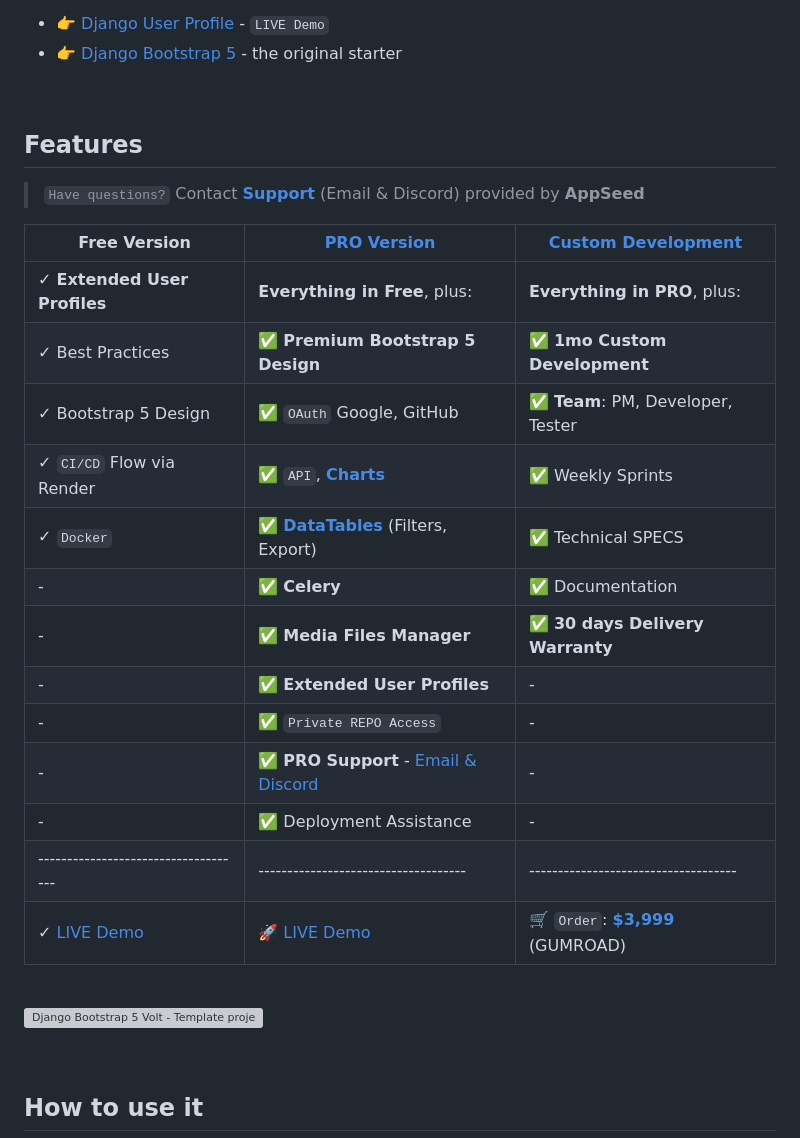
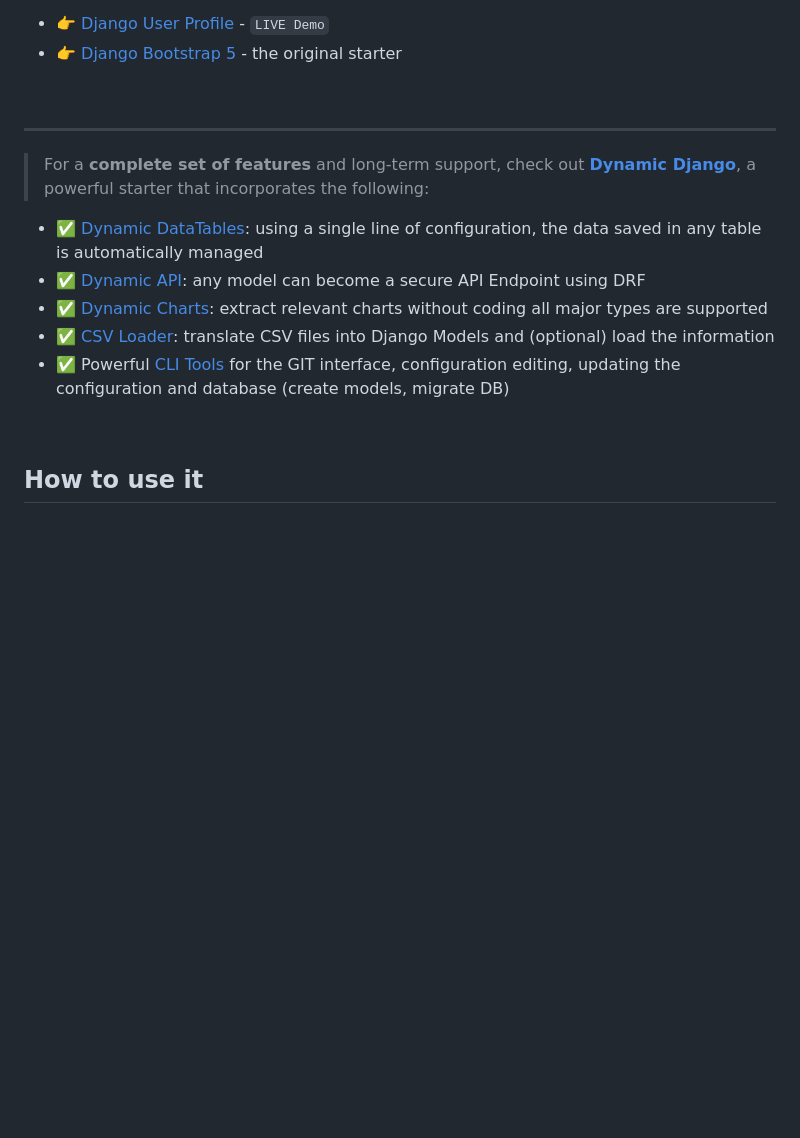
Before and after one commit to app-generator/sample-django-extended-user-profile, a Markdown page: README.md, the part around the change. Rendered like a GitHub page; blank space fills up the shorter version; grey boxes are pictures that could not be loaded.

```diff
--- a/README.md
+++ b/README.md
@@ -7,29 +7,15 @@ Django Sample project that allows registered users to edit their profile outside
 
 <br />
 
-## Features
+---
 
-> `Have questions?` Contact **[Support](https://appseed.us/support/)** (Email & Discord) provided by **AppSeed**
+> For a **complete set of features** and long-term support, check out **[Dynamic Django](https://app-generator.dev/docs/developer-tools/dynamic-django/index.html)**, a powerful starter that incorporates the following:
 
-| Free Version                          | [PRO Version](https://appseed.us/product/volt-dashboard-pro/django/)    | [Custom Development](https://appseed.us/custom-development/) |
-| --------------------------------------| --------------------------------------| --------------------------------------|
-| ✓ **Extended User Profiles**          | **Everything in Free**, plus:                                                                  | **Everything in PRO**, plus:         |
-| ✓ Best Practices                      | ✅ **Premium Bootstrap 5 Design**                                                              | ✅ **1mo Custom Development**       |
-| ✓ Bootstrap 5 Design                  | ✅ `OAuth` Google, GitHub                                                                      | ✅ **Team**: PM, Developer, Tester  |
-| ✓ `CI/CD` Flow via Render             | ✅ `API`, **[Charts](https://django-volt-dashboard-pro.onrender.com/charts/)**                 | ✅ Weekly Sprints                   |
-| ✓ `Docker`                            | ✅ **[DataTables](https://django-volt-dashboard-pro.onrender.com/tables/)** (Filters, Export)  | ✅ Technical SPECS                  |
-| -                                     |✅ **Celery**                                                                                   | ✅ Documentation                    |
-| -                                     | ✅ **Media Files Manager**                                                                     | ✅ **30 days Delivery Warranty**    |
-| -                                     | ✅ **Extended User Profiles**                                                                  |  -                                   |
-| -                                     | ✅ `Private REPO Access`                                                                       |  -                                   |
-| -                                     | ✅ **PRO Support** - [Email & Discord](https://appseed.us/support/)                            |  -                                   |
-| -                                     | ✅ Deployment Assistance                                                                       |  -                                   |
-| ------------------------------------  | ------------------------------------                                                           | ------------------------------------|
-| ✓ [LIVE Demo](https://django-user-profile.appseed-srv1.com/)  | 🚀 [LIVE Demo](https://django-volt-dashboard-pro.onrender.com/) | 🛒 `Order`: **[$3,999](https://appseed.gumroad.com/l/rocket-package)** (GUMROAD) |
-
-<br />
-
-![Django Bootstrap 5 Volt - Template project provided by AppSeed.](https://raw.githubusercontent.com/app-generator/django-user-profile/master/media/django-edit-profile-intro.gif)
+- ✅ [Dynamic DataTables](https://app-generator.dev/docs/developer-tools/dynamic-django/datatables.html): using a single line of configuration, the data saved in any table is automatically managed
+- ✅ [Dynamic API](https://app-generator.dev/docs/developer-tools/dynamic-django/api.html): any model can become a secure API Endpoint using DRF
+- ✅ [Dynamic Charts](https://app-generator.dev/docs/developer-tools/dynamic-django/charts.html): extract relevant charts without coding all major types are supported
+- ✅ [CSV Loader](https://app-generator.dev/docs/developer-tools/dynamic-django/csv-loader.html): translate CSV files into Django Models and (optional) load the information
+- ✅ Powerful [CLI Tools](https://app-generator.dev/docs/developer-tools/dynamic-django/cli.html) for the GIT interface, configuration editing, updating the configuration and database (create models, migrate DB)
 
 <br />
 
```
